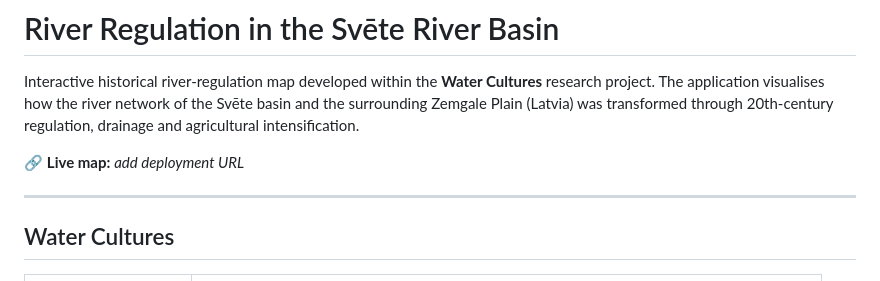
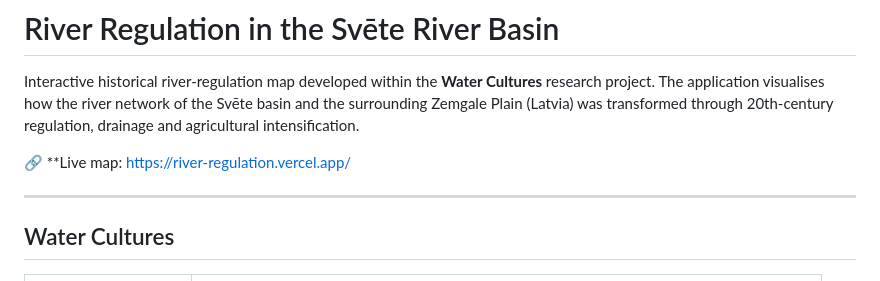
Before and after one commit to k-reinis/river-regulation, a Markdown page: README.md, the part around the change. GitHub-like rendering.

Commit message:
Update live map URL in README.md

```diff
--- a/README.md
+++ b/README.md
@@ -2,7 +2,7 @@
 
 Interactive historical river-regulation map developed within the **Water Cultures** research project. The application visualises how the river network of the Svēte basin and the surrounding Zemgale Plain (Latvia) was transformed through 20th-century regulation, drainage and agricultural intensification.
 
-🔗 **Live map:** _add deployment URL_
+🔗 **Live map: https://river-regulation.vercel.app/
 
 ---
 
```
